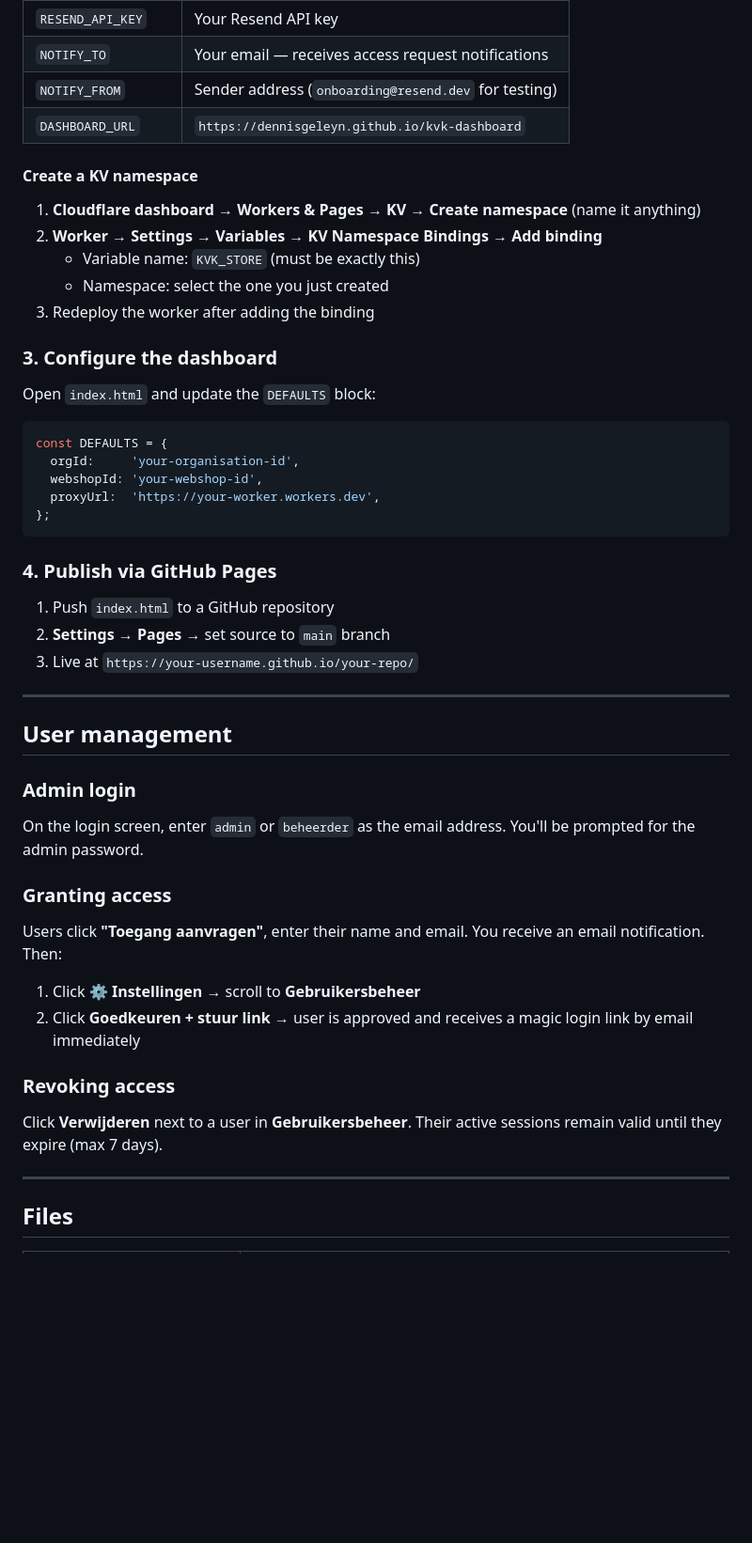
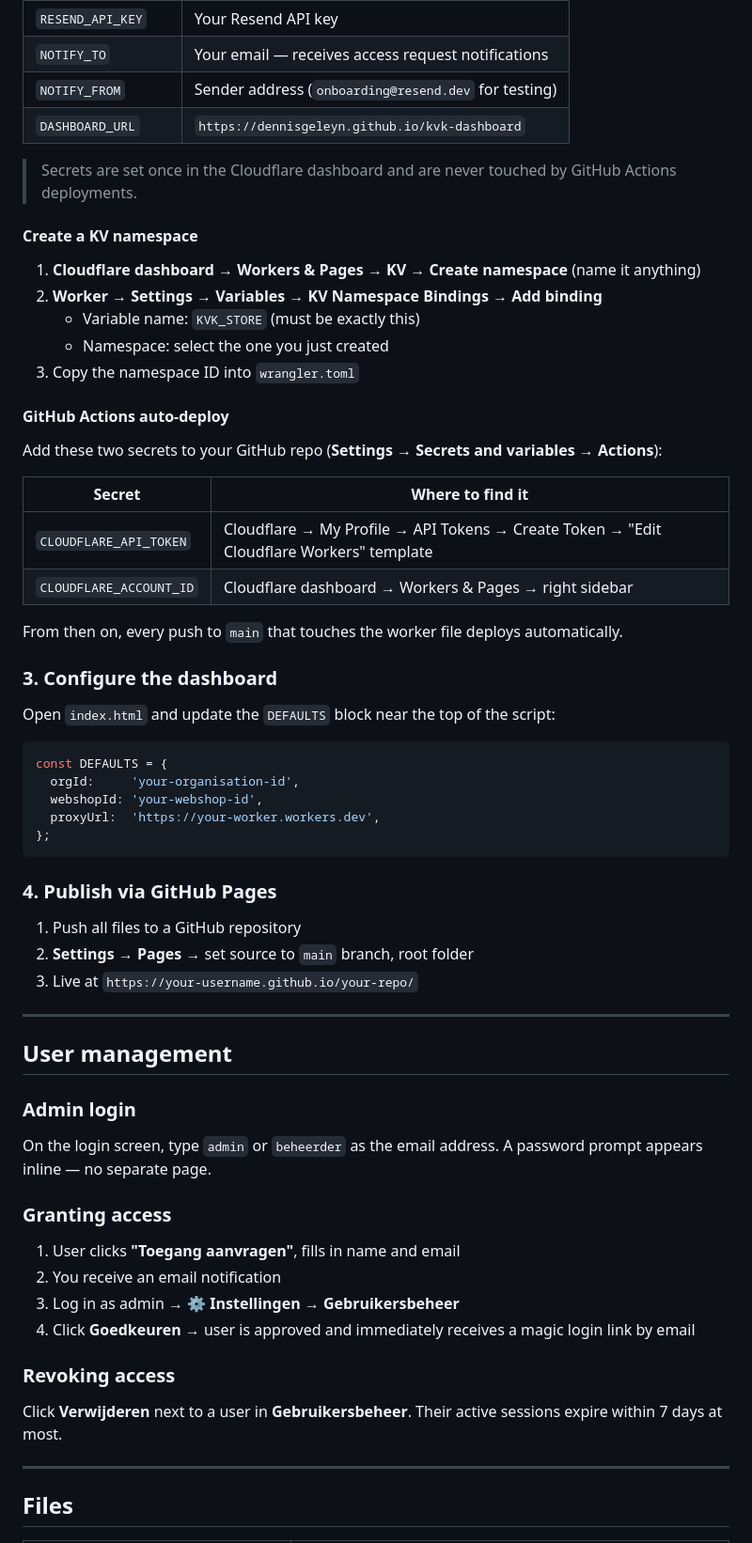
Before and after one commit to dennisgeleyn/kvk-dashboard, a Markdown page: README.md, the part around one of its changes. Shown at 94% size. GitHub-like rendering; blank space fills up the shorter version.

````diff
--- a/README.md
+++ b/README.md
@@ -81,17 +88,30 @@ In **Worker → Settings → Variables & Secrets**, add:
 | `NOTIFY_FROM` | Sender address (`onboarding@resend.dev` for testing) |
 | `DASHBOARD_URL` | `https://dennisgeleyn.github.io/kvk-dashboard` |
 
+> Secrets are set once in the Cloudflare dashboard and are never touched by GitHub Actions deployments.
+
 #### Create a KV namespace
 
 1. **Cloudflare dashboard → Workers & Pages → KV → Create namespace** (name it anything)
 2. **Worker → Settings → Variables → KV Namespace Bindings → Add binding**
    - Variable name: `KVK_STORE` (must be exactly this)
    - Namespace: select the one you just created
-3. Redeploy the worker after adding the binding
+3. Copy the namespace ID into `wrangler.toml`
+
+#### GitHub Actions auto-deploy
+
+Add these two secrets to your GitHub repo (**Settings → Secrets and variables → Actions**):
+
+| Secret | Where to find it |
+|---|---|
+| `CLOUDFLARE_API_TOKEN` | Cloudflare → My Profile → API Tokens → Create Token → "Edit Cloudflare Workers" template |
+| `CLOUDFLARE_ACCOUNT_ID` | Cloudflare dashboard → Workers & Pages → right sidebar |
+
+From then on, every push to `main` that touches the worker file deploys automatically.
 
 ### 3. Configure the dashboard
 
-Open `index.html` and update the `DEFAULTS` block:
+Open `index.html` and update the `DEFAULTS` block near the top of the script:
 
 ```js
 const DEFAULTS = {
@@ -103,8 +123,8 @@ const DEFAULTS = {
 
 ### 4. Publish via GitHub Pages
 
-1. Push `index.html` to a GitHub repository
-2. **Settings → Pages** → set source to `main` branch
+1. Push all files to a GitHub repository
+2. **Settings → Pages** → set source to `main` branch, root folder
 3. Live at `https://your-username.github.io/your-repo/`
 
 ---
@@ -113,18 +133,18 @@ const DEFAULTS = {
 
 ### Admin login
 
-On the login screen, enter `admin` or `beheerder` as the email address. You'll be prompted for the admin password.
+On the login screen, type `admin` or `beheerder` as the email address. A password prompt appears inline — no separate page.
 
 ### Granting access
 
-Users click **"Toegang aanvragen"**, enter their name and email. You receive an email notification. Then:
-
-1. Click **⚙ Instellingen** → scroll to **Gebruikersbeheer**
-2. Click **Goedkeuren + stuur link** → user is approved and receives a magic login link by email immediately
+1. User clicks **"Toegang aanvragen"**, fills in name and email
+2. You receive an email notification
+3. Log in as admin → **⚙ Instellingen** → **Gebruikersbeheer**
+4. Click **Goedkeuren** → user is approved and immediately receives a magic login link by email
 
 ### Revoking access
 
-Click **Verwijderen** next to a user in **Gebruikersbeheer**. Their active sessions remain valid until they expire (max 7 days).
+Click **Verwijderen** next to a user in **Gebruikersbeheer**. Their active sessions expire within 7 days at most.
 
 ---
 
````
Also changed, not shown: other parts of README.md (+20 -11 lines).
